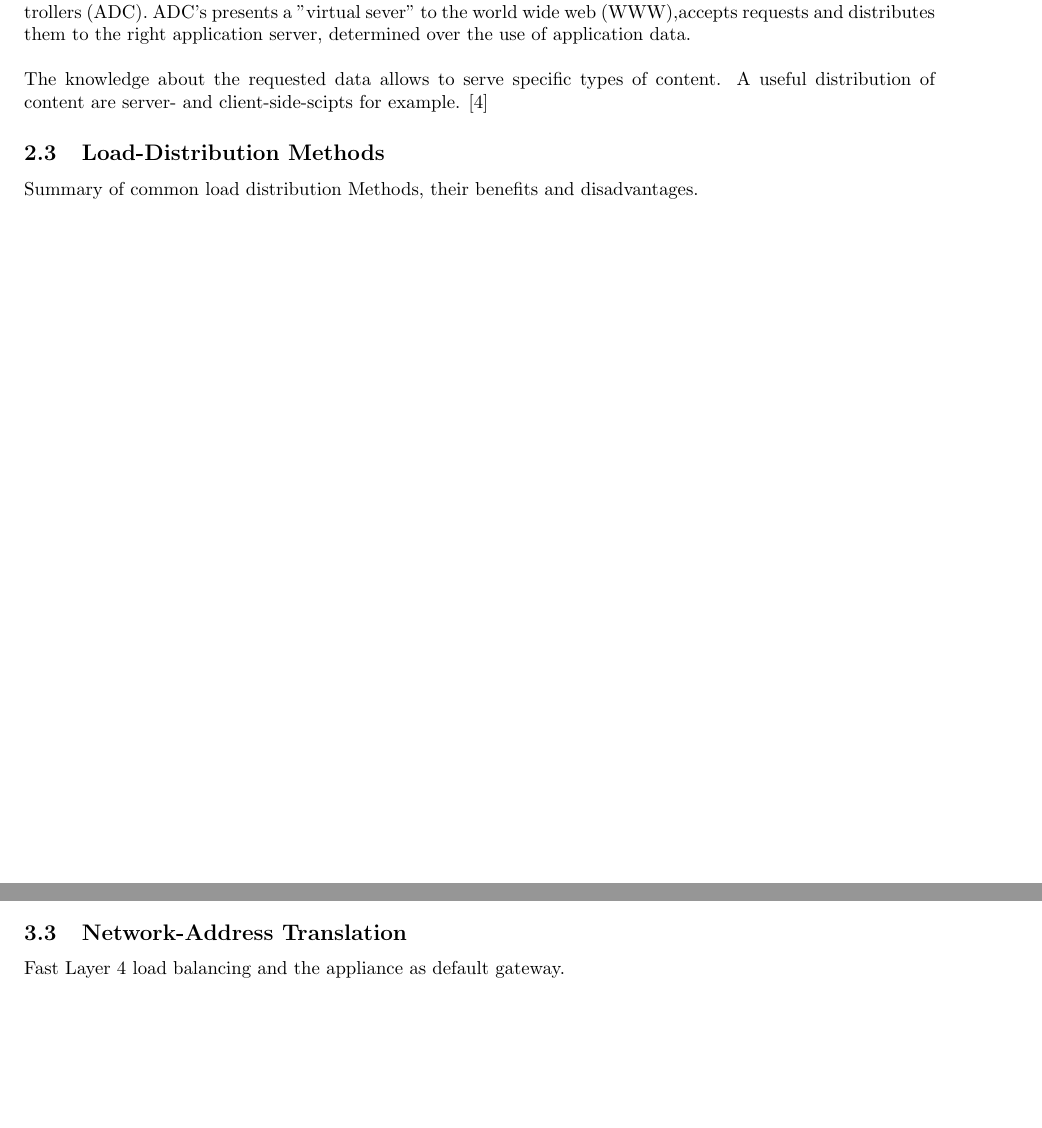
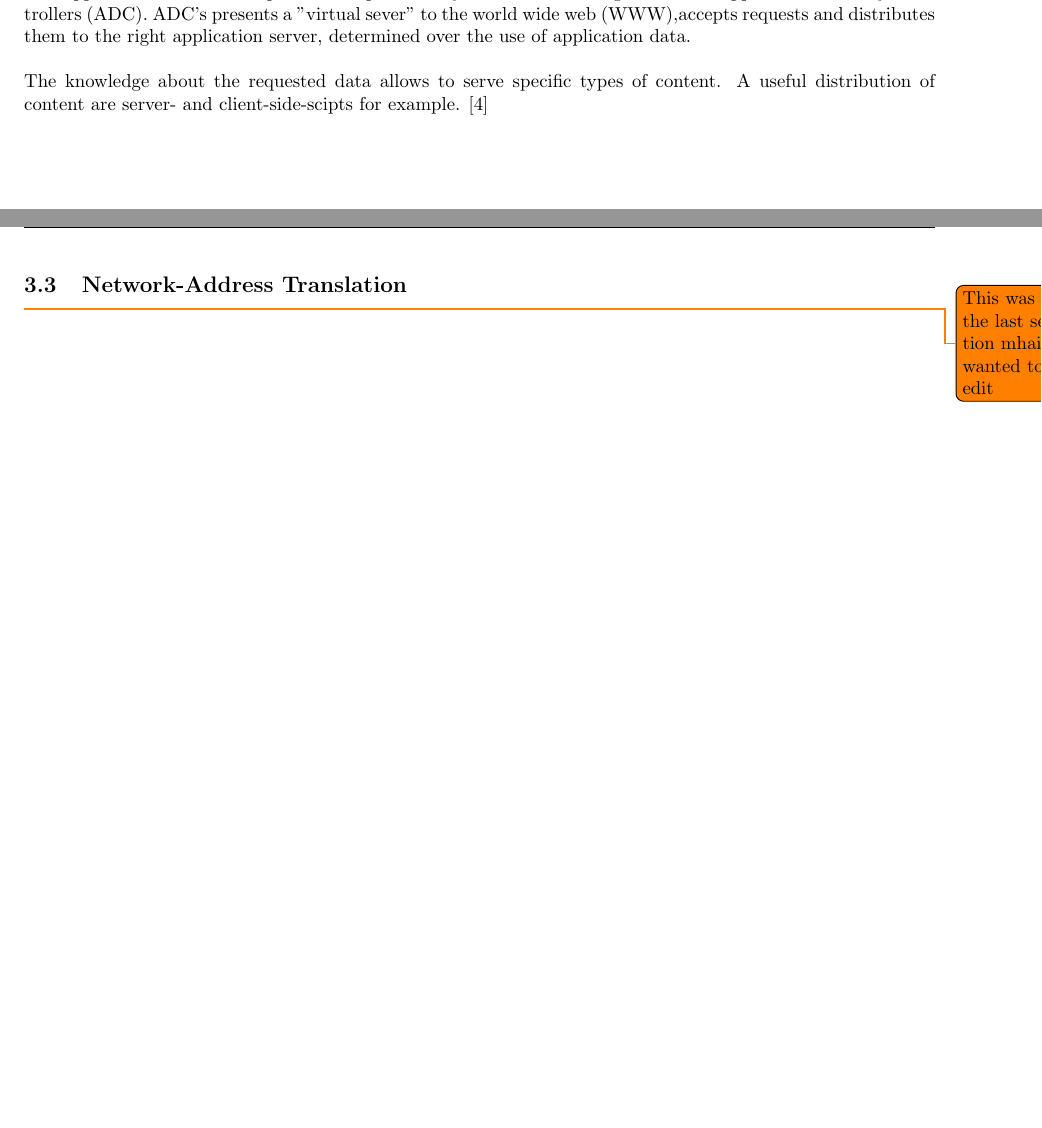
Before and after one commit to mhaidn-tgm/LoadBalancing, a LaTeX document (doc/Loadbalancing_Haidn_Schrack.tex): two parts of pages 6 and 8 of 15, joined at a grey line, cut so that both start at the same text, the shorter picture padded with empty space. Compiled offline with pdfLaTeX.

```diff
--- a/doc/Loadbalancing_Haidn_Schrack.tex
+++ b/doc/Loadbalancing_Haidn_Schrack.tex
@@ -128,9 +128,6 @@
 	\\
 	The knowledge about the requested data allows to serve specific types of content. A useful distribution of content are server- and client-side-scipts for example. \cite{AppLayerBalancing}
 
-	\subsection{Load-Distribution Methods}
-	Summary of common load distribution Methods, their benefits and disadvantages.
-
 	\newpage
 	\section{Advanced Concepts}
 	\subsection{Session Persistence}
@@ -161,7 +158,7 @@
 
 	\newpage
 	\subsection{Network-Address Translation}
-	Fast Layer 4 load balancing and the appliance as default gateway.
+	\todo{This was the last section mhaidn wanted to edit}
 
 	\newpage
 	\section{Scheduling Algorithms}
```
Also changed, not shown: doc/Loadbalancing_Haidn_Schrack.bib (+8 -0 lines), doc/Loadbalancing_Haidn_Schrack.pdf, doc/Loadbalancing_Haidn_Schrack.tex (2 more changed lines).
